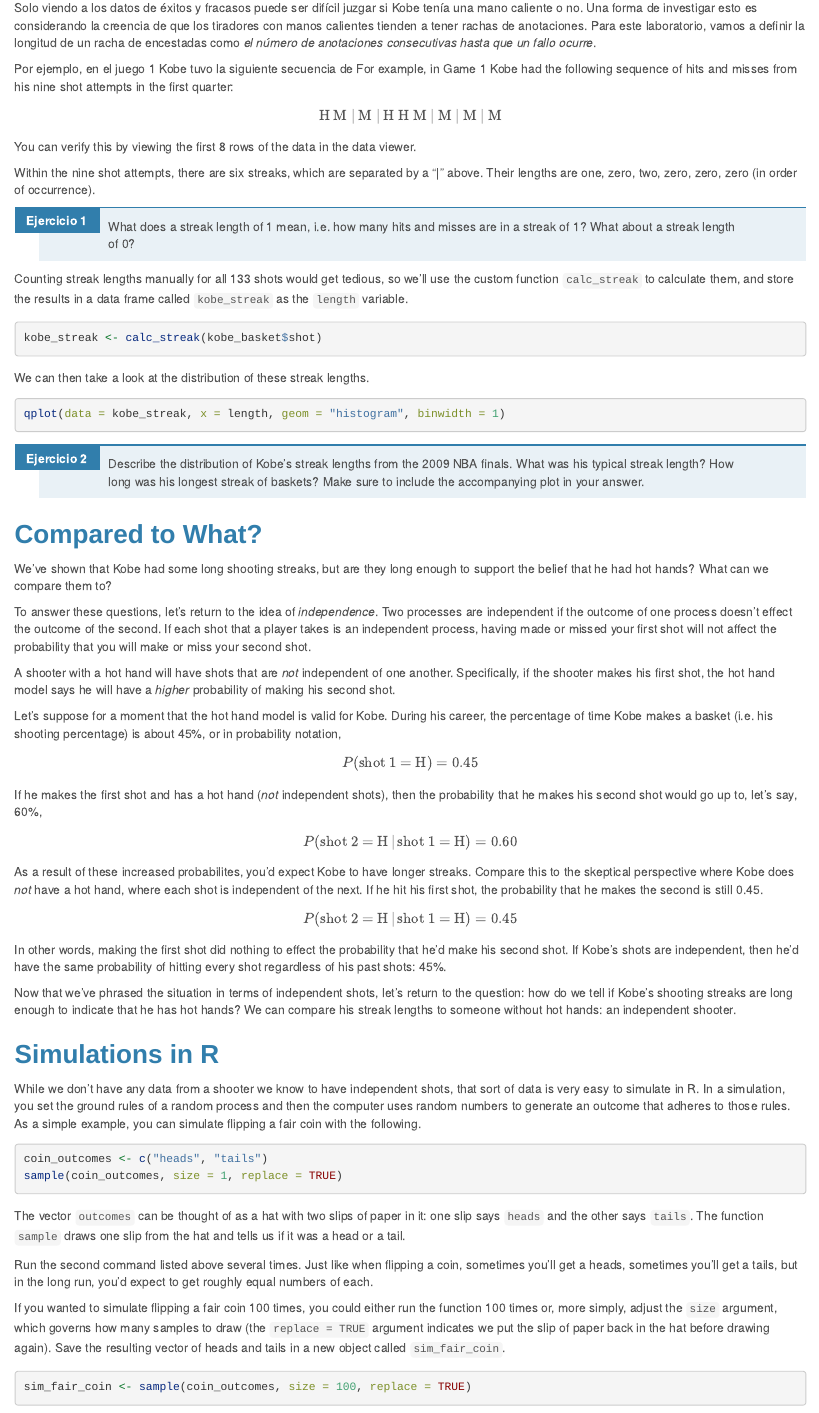
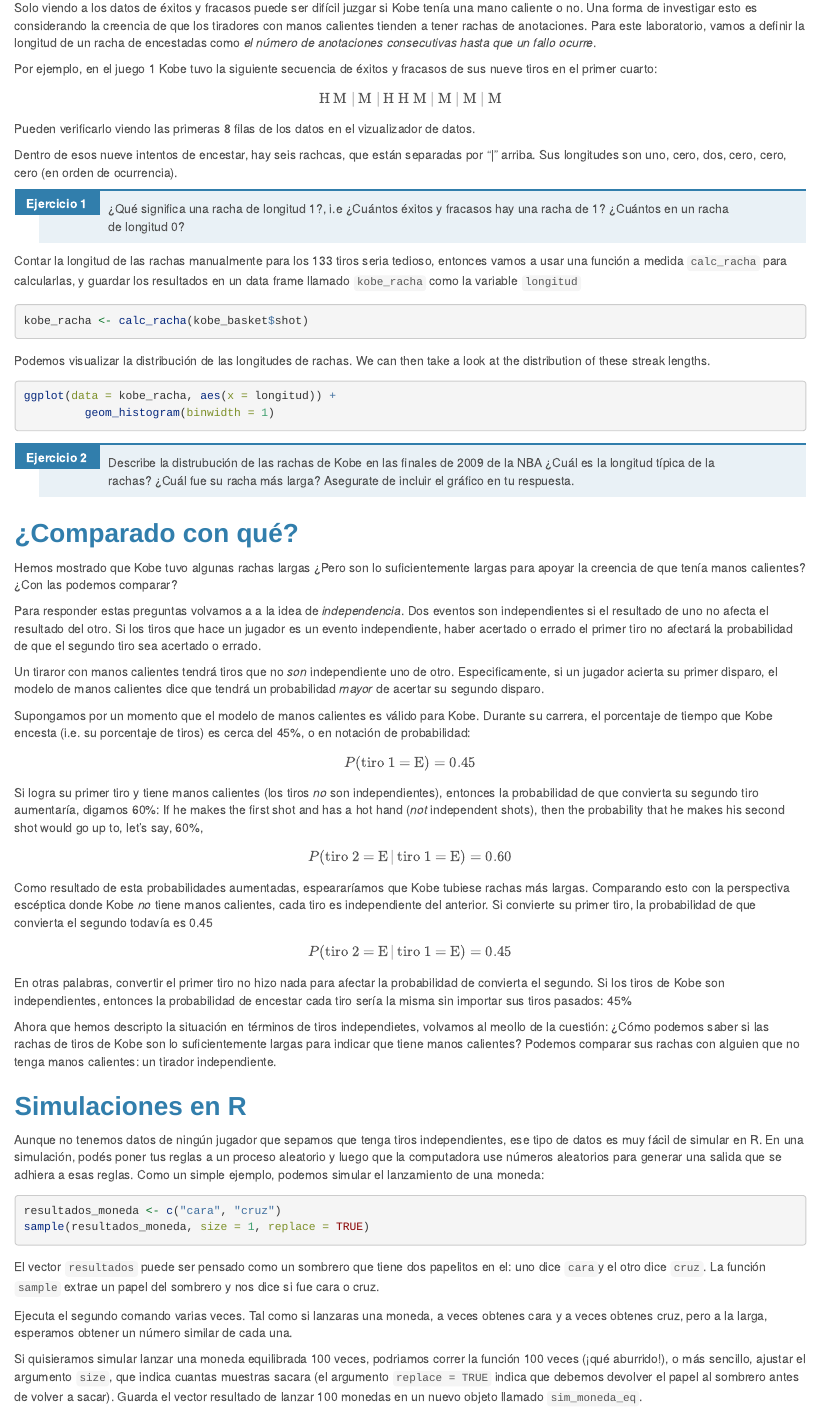
Before and after one commit to EstadisticaUNTDF/Basica-2017-Primavera, an R Markdown document (Labs/lab-2/probabilidades.Rmd): the page in a window 1100 px wide, from 1060 px down. Rendered offline with R 4.5, knitr and Pandoc, with nearby package versions.

Commit message:
Casi terminando

````diff
--- a/Labs/lab-2/probabilidades.Rmd
+++ b/Labs/lab-2/probabilidades.Rmd
@@ -97,107 +97,121 @@
 de encestadas como *el número de anotaciones consecutivas hasta que un fallo
 ocurre*.
 
-Por ejemplo, en el juego 1 Kobe tuvo la siguiente secuencia de
-For example, in Game 1 Kobe had the following sequence of hits and misses from
-his nine shot attempts in the first quarter:
+Por ejemplo, en el juego 1 Kobe tuvo la siguiente secuencia de éxitos
+y fracasos de sus nueve tiros en el primer cuarto:
 
 \[ \textrm{H M | M | H H M | M | M | M} \]
 
-You can verify this by viewing the first 8 rows of the data in the data viewer.
+Pueden verificarlo viendo las primeras 8 filas de los datos en el vizualizador
+de datos.
 
-Within the nine shot attempts, there are six streaks, which are separated by a
-"|" above. Their lengths are one, zero, two, zero, zero, zero (in order of
-occurrence).
+Dentro de esos nueve intentos de encestar, hay seis rachcas, que están
+separadas por "|" arriba. Sus longitudes son uno, cero, dos, cero, cero, cero
+(en orden de ocurrencia).
 
-1.  What does a streak length of 1 mean, i.e. how many hits and misses are in a
-    streak of 1? What about a streak length of 0?
+1. ¿Qué significa una racha de longitud 1?, i.e ¿Cuántos éxitos y fracasos hay
+una racha de 1? ¿Cuántos en un racha de longitud 0?
 
-Counting streak lengths manually for all 133 shots would get tedious, so we'll
-use the custom function `calc_streak` to calculate them, and store the results
-in a data frame called `kobe_streak` as the `length` variable.
+Contar la longitud de las rachas manualmente para los 133 tiros seria tedioso,
+entonces vamos a usar una función a medida `calc_racha` para calcularlas, y
+guardar los resultados en un data frame llamado `kobe_racha` como la variable
+`longitud`
 
 ```{r calc-streak-kobe}
-kobe_streak <- calc_streak(kobe_basket$shot)
+kobe_racha <- calc_racha(kobe_basket$shot)
 ```
 
+Podemos visualizar la distribución de las longitudes de rachas.
 We can then take a look at the distribution of these streak lengths.
 
 ```{r plot-streak-kobe}
-qplot(data = kobe_streak, x = length, geom = "histogram", binwidth = 1)
+ggplot(data = kobe_racha, aes(x = longitud)) +
+         geom_histogram(binwidth = 1)
 ```
 
-2.  Describe the distribution of Kobe's streak lengths from the 2009 NBA finals.
-    What was his typical streak length? How long was his longest streak of
-    baskets? Make sure to include the accompanying plot in your answer.
+2.  Describe la distrubución de las rachas de Kobe en las finales de 2009 de la
+    NBA ¿Cuál es la longitud típica de la rachas? ¿Cuál fue su racha más
+    larga? Asegurate de incluir el gráfico en tu respuesta.
 
-## Compared to What?
 
-We've shown that Kobe had some long shooting streaks, but are they long enough
-to support the belief that he had hot hands? What can we compare them to?
+## ¿Comparado con qué?
 
-To answer these questions, let's return to the idea of *independence*. Two
-processes are independent if the outcome of one process doesn't effect the outcome
-of the second. If each shot that a player takes is an independent process,
-having made or missed your first shot will not affect the probability that you
-will make or miss your second shot.
+Hemos mostrado que Kobe tuvo algunas rachas largas ¿Pero son lo suficientemente
+largas para apoyar la creencia de que tenía manos calientes? ¿Con las podemos
+comparar?
 
-A shooter with a hot hand will have shots that are *not* independent of one
-another. Specifically, if the shooter makes his first shot, the hot hand model
-says he will have a *higher* probability of making his second shot.
+Para responder estas preguntas volvamos a a la idea de *independencia*. Dos
+eventos son independientes si el resultado de uno no afecta el resultado del
+otro. Si los tiros que hace un jugador es un evento independiente, haber
+acertado o errado el primer tiro no afectará la probabilidad de que el segundo
+tiro sea acertado o errado.
 
-Let's suppose for a moment that the hot hand model is valid for Kobe. During his
-career, the percentage of time Kobe makes a basket (i.e. his shooting
-percentage) is about 45%, or in probability notation,
+Un tiraror con manos calientes tendrá tiros que no *son* independiente uno de
+otro. Especificamente, si un jugador acierta su primer disparo, el modelo de
+manos calientes dice que tendrá un probabilidad *mayor* de acertar su segundo
+disparo.
 
-\[ P(\textrm{shot 1 = H}) = 0.45 \]
+Supongamos por un momento que el modelo de manos calientes es válido para Kobe.
+Durante su carrera, el porcentaje de tiempo que Kobe encesta (i.e. su porcentaje
+de tiros) es cerca del 45%, o en notación de probabilidad:
 
+
+\[ P(\textrm{tiro 1 = E}) = 0.45 \]
+
+Si logra su primer tiro y tiene manos calientes (los tiros *no* son
+independientes), entonces la probabilidad de que convierta su segundo tiro
+aumentaría, digamos 60%:
 If he makes the first shot and has a hot hand (*not* independent shots), then
 the probability that he makes his second shot would go up to, let's say, 60%,
 
-\[ P(\textrm{shot 2 = H} \, | \, \textrm{shot 1 = H}) = 0.60 \]
+\[ P(\textrm{tiro 2 = E} \, | \, \textrm{tiro 1 = E}) = 0.60 \]
 
-As a result of these increased probabilites, you'd expect Kobe to have longer
-streaks. Compare this to the skeptical perspective where Kobe does *not* have a
-hot hand, where each shot is independent of the next. If he hit his first shot,
-the probability that he makes the second is still 0.45.
+Como resultado de esta probabilidades aumentadas, espeararíamos que Kobe tubiese
+rachas más largas. Comparando esto con la perspectiva escéptica donde Kobe
+*no* tiene manos calientes, cada tiro es independiente del anterior. Si
+convierte su primer tiro, la probabilidad de que convierta el segundo todavía
+es 0.45
 
-\[ P(\textrm{shot 2 = H} \, | \, \textrm{shot 1 = H}) = 0.45 \]
+\[ P(\textrm{tiro 2 = E} \, | \, \textrm{tiro 1 = E}) = 0.45 \]
 
-In other words, making the first shot did nothing to effect the probability that
-he'd make his second shot. If Kobe's shots are independent, then he'd have the
-same probability of hitting every shot regardless of his past shots: 45%.
+En otras palabras, convertir el primer tiro no hizo nada para afectar la
+probabilidad de convierta el segundo. Si los tiros de Kobe son independientes,
+entonces la probabilidad de encestar cada tiro sería la misma sin importar sus
+tiros pasados: 45%
 
-Now that we've phrased the situation in terms of independent shots, let's return
-to the question: how do we tell if Kobe's shooting streaks are long enough to
-indicate that he has hot hands? We can compare his streak lengths to someone
-without hot hands: an independent shooter.
+Ahora que hemos descripto la situación en términos de tiros independietes,
+volvamos al meollo de la cuestión: ¿Cómo podemos saber si las rachas de tiros
+de Kobe son lo suficientemente largas para indicar que tiene manos calientes?
+Podemos comparar sus rachas con alguien que no tenga manos calientes: un
+tirador independiente.
 
-## Simulations in R
+## Simulaciones en R
 
-While we don't have any data from a shooter we know to have independent shots,
-that sort of data is very easy to simulate in R. In a simulation, you set the
-ground rules of a random process and then the computer uses random numbers to
-generate an outcome that adheres to those rules. As a simple example, you can
-simulate flipping a fair coin with the following.
+Aunque no tenemos datos de ningún jugador que sepamos que tenga tiros
+independientes, ese tipo de datos es muy fácil de simular en R. En una
+simulación, podés poner tus reglas a un proceso aleatorio y luego que la
+computadora use números aleatorios para generar una salida que se adhiera a esas
+reglas. Como un simple ejemplo, podemos simular el lanzamiento de una moneda:
+
 
 ```{r head-tail}
-coin_outcomes <- c("heads", "tails")
-sample(coin_outcomes, size = 1, replace = TRUE)
+resultados_moneda <- c("cara", "cruz")
+sample(resultados_moneda, size = 1, replace = TRUE)
 ```
 
-The vector `outcomes` can be thought of as a hat with two slips of paper in it:
-one slip says `heads` and the other says `tails`. The function `sample` draws
-one slip from the hat and tells us if it was a head or a tail.
+El vector `resultados` puede ser pensado como un sombrero que tiene dos
+papelitos en el: uno dice `cara`y el otro dice `cruz`. La función `sample`
+extrae un papel del sombrero y nos dice si fue cara o cruz.
 
-Run the second command listed above several times. Just like when flipping a
-coin, sometimes you'll get a heads, sometimes you'll get a tails, but in the
-long run, you'd expect to get roughly equal numbers of each.
+Ejecuta el segundo comando varias veces. Tal como si lanzaras una moneda, a
+veces obtenes cara y a veces obtenes cruz, pero a la larga, esperamos obtener
+un número similar de cada una.
 
-If you wanted to simulate flipping a fair coin 100 times, you could either run
-the function 100 times or, more simply, adjust the `size` argument, which
-governs how many samples to draw (the `replace = TRUE` argument indicates we put
-the slip of paper back in the hat before drawing again). Save the resulting
-vector of heads and tails in a new object called `sim_fair_coin`.
+Si quisieramos simular lanzar una moneda equilibrada 100 veces, podriamos
+correr la función 100 veces (¡qué aburrido!), o más sencillo, ajustar el
+argumento `size`, que indica cuantas muestras sacara (el argumento
+`replace = TRUE` indica que debemos devolver el papel al sombrero antes de volver
+a sacar). Guarda el vector resultado de lanzar 100 monedas en un nuevo objeto
+llamado `sim_moneda_eq`.
 
 ```{r sim-fair-coin}
-sim_fair_coin <- sample(coin_outcomes, size = 100, replace = TRUE)
````
Also changed, not shown: Labs/lab-2/probabilidades.Rmd (130 more changed lines).
